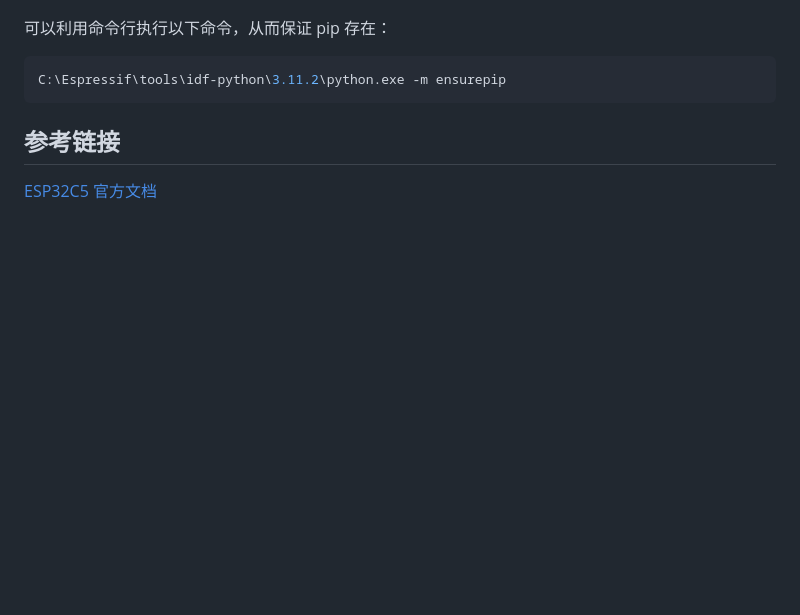
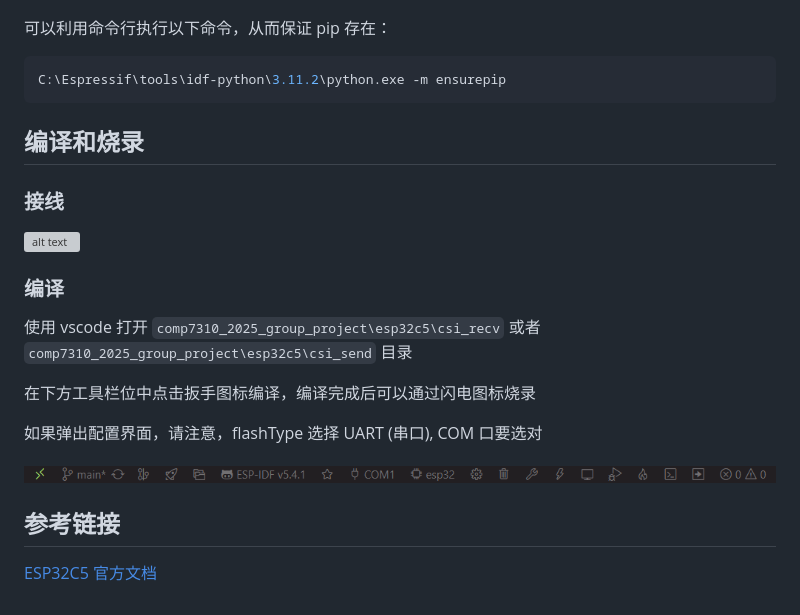
Before and after one commit to aiot-tm/group-project, a Markdown page: setup/README.md, the part around the change. Drawn GitHub-style; pictures changed too: setup/image-6.png (added); blank space fills up the shorter version; grey boxes are pictures that could not be loaded.

Commit message:
updated tut

````diff
--- a/setup/README.md
+++ b/setup/README.md
@@ -44,6 +44,22 @@
 C:\Espressif\tools\idf-python\3.11.2\python.exe -m ensurepip
 ```
 
+## 编译和烧录
+
+### 接线
+
+![alt text](a5bda1d85d1ffba84cb149a135769ae.jpg)
+
+### 编译
+
+使用 vscode 打开 `comp7310_2025_group_project\esp32c5\csi_recv` 或者 `comp7310_2025_group_project\esp32c5\csi_send` 目录
+
+在下方工具栏位中点击扳手图标编译，编译完成后可以通过闪电图标烧录
+
+如果弹出配置界面，请注意，flashType 选择 UART (串口), COM 口要选对
+
+![alt text](image-6.png)
+
 ## 参考链接
 
 [ESP32C5 官方文档](https://docs.espressif.com/projects/esp-idf/en/latest/esp32c5/api-guides/tools/idf-tools.html#idf-tools-uninstall)
````
Also changed, not shown: 1 other file.
